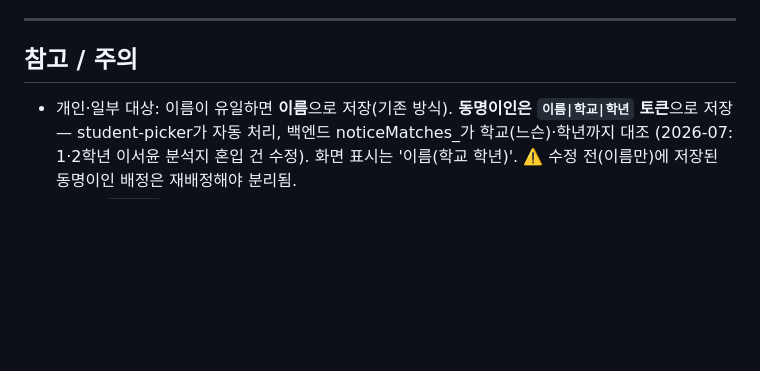
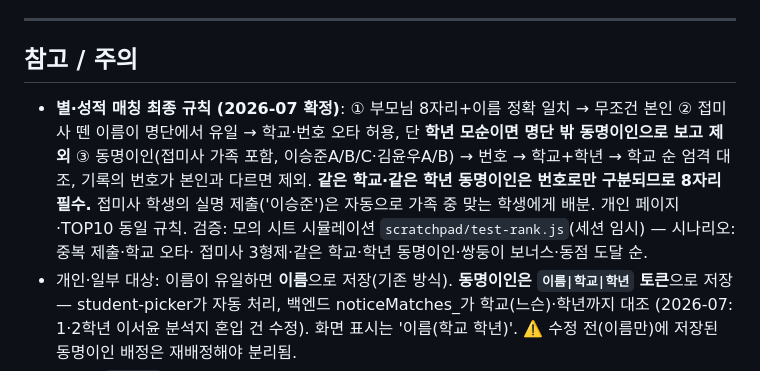
Before and after one commit to coke4497-sys/shueguk-hub, a Markdown page: 작업계획-공지시스템.md, the part around the change. GitHub-like rendering; blank space fills up the shorter version.

Commit message:
메모: 별·성적 매칭 최종 규칙(접미사 동명이인·학년 모순 차단·번호 분리) 기록 (#54)
Claude-Session: https://claude.ai/code/session_01D6Ls1Mc1PemBF1wJ6vmPKZ

Co-authored-by: Claude <noreply@anthropic.com>

```diff
--- a/작업계획-공지시스템.md
+++ b/작업계획-공지시스템.md
@@ -219,6 +219,13 @@
 ---
 
 ## 참고 / 주의
+- **별·성적 매칭 최종 규칙 (2026-07 확정)**: ① 부모님 8자리+이름 정확 일치 → 무조건 본인
+  ② 접미사 뗀 이름이 명단에서 유일 → 학교·번호 오타 허용, 단 **학년 모순이면 명단 밖 동명이인으로 보고 제외**
+  ③ 동명이인(접미사 가족 포함, 이승준A/B/C·김윤우A/B) → 번호 → 학교+학년 → 학교 순 엄격 대조,
+  기록의 번호가 본인과 다르면 제외. **같은 학교·같은 학년 동명이인은 번호로만 구분되므로 8자리 필수.**
+  접미사 학생의 실명 제출('이승준')은 자동으로 가족 중 맞는 학생에게 배분. 개인 페이지·TOP10 동일 규칙.
+  검증: 모의 시트 시뮬레이션 `scratchpad/test-rank.js`(세션 임시) — 시나리오: 중복 제출·학교 오타·
+  접미사 3형제·같은 학교·학년 동명이인·쌍둥이 보너스·동점 도달 순.
 - 개인·일부 대상: 이름이 유일하면 **이름**으로 저장(기존 방식). **동명이인은 `이름|학교|학년` 토큰**으로 저장 —
   student-picker가 자동 처리, 백엔드 noticeMatches_가 학교(느슨)·학년까지 대조 (2026-07: 1·2학년 이서윤 분석지 혼입 건 수정).
   화면 표시는 '이름(학교 학년)'. ⚠️ 수정 전(이름만)에 저장된 동명이인 배정은 재배정해야 분리됨.
```
